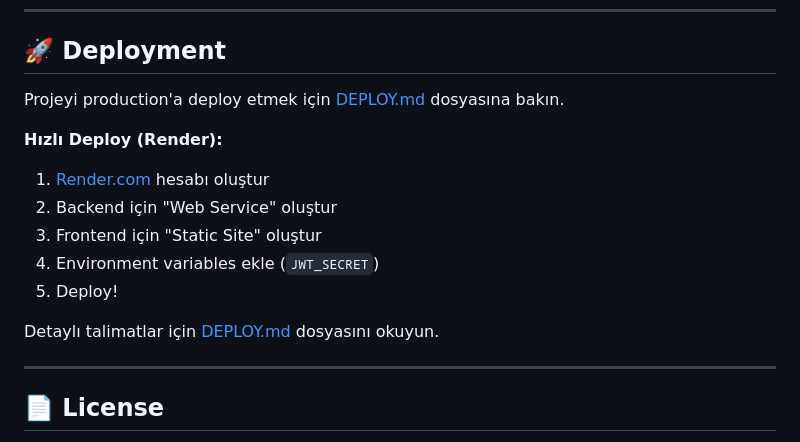
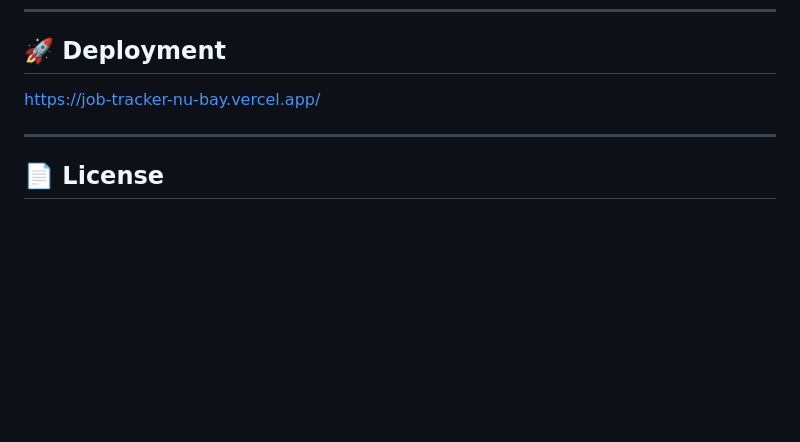
Before and after one commit to zeynepgunall/job-tracker, a Markdown page: README.md, the part around the change. Rendered like a GitHub page; blank space fills up the shorter version.

Commit message:
Revise deployment section in README.md
Updated deployment instructions and added a link to the live site.

```diff
--- a/README.md
+++ b/README.md
@@ -158,16 +158,7 @@ npm run dev
 
 ## 🚀 Deployment
 
-Projeyi production'a deploy etmek için [DEPLOY.md](DEPLOY.md) dosyasına bakın.
-
-**Hızlı Deploy (Render):**
-1. [Render.com](https://render.com) hesabı oluştur
-2. Backend için "Web Service" oluştur
-3. Frontend için "Static Site" oluştur
-4. Environment variables ekle (`JWT_SECRET`)
-5. Deploy!
-
-Detaylı talimatlar için [DEPLOY.md](DEPLOY.md) dosyasını okuyun.
+https://job-tracker-nu-bay.vercel.app/
 
 ---
 
```
